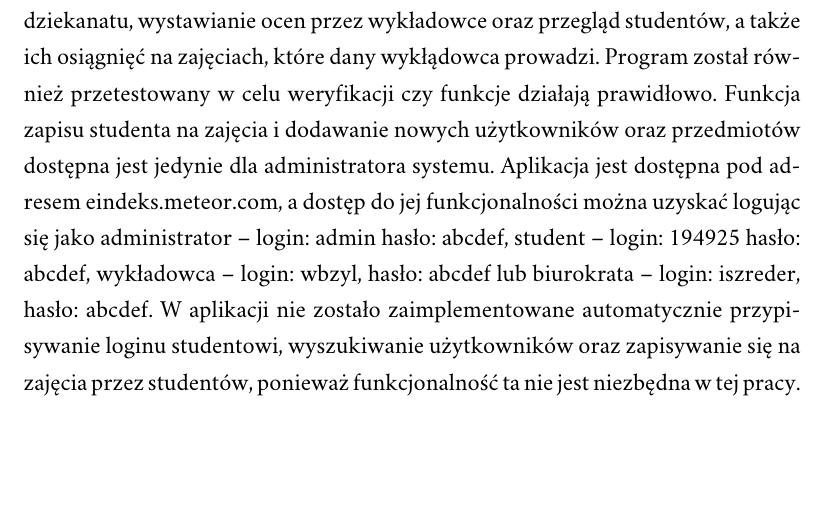
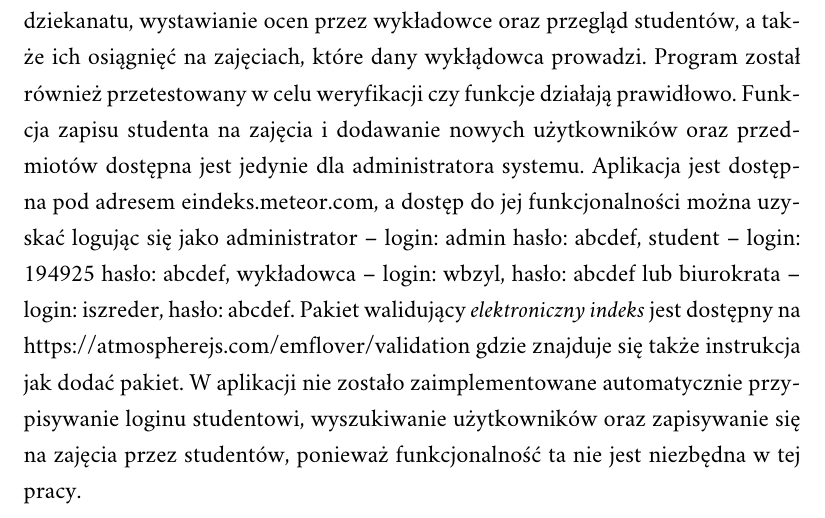
Before and after one commit to Flover/praca_magisterska, a LaTeX document (magisterka.tex): part of page 2 of 45, cut so that both start at the same text, the shorter picture padded with empty space. Compiled offline with XeLaTeX; a missing font is replaced by an installed copy or a similar font.

Commit message:
added information about package used in master thesis

```diff
--- a/magisterka.tex
+++ b/magisterka.tex
@@ -67,7 +67,7 @@ tzw. elektronicznego indeksu.
 W szczególności zwrócono uwagę na aspekt prawidłowego zarządzania jej jakością, co obligatoryjnie wiąże się z~problemem
 odpowiedniego zabezpieczenia i~odpowiedzialnego korzystania z~niej.
 
-Na potrzeby pracy powstała aplikacja \textit{Elektroniczny indeks}, w której zostało zaimplemetowane przeglądanie ocen przez studenta, wykładowcę oraz pracownika dziekanatu, wystawianie ocen przez wykładowce oraz przegląd studentów, a także ich osiągnięć na zajęciach, które dany wykłądowca prowadzi. Program został również przetestowany w celu weryfikacji czy funkcje działają prawidłowo. Funkcja zapisu studenta na zajęcia i dodawanie nowych użytkowników oraz przedmiotów dostępna jest jedynie dla administratora systemu.  Aplikacja jest dostępna pod adresem eindeks.meteor.com, a dostęp do jej funkcjonalności można uzyskać logując się jako administrator -- login: admin hasło: abcdef, student -- login: 194925 hasło: abcdef, wykładowca -- login: wbzyl, hasło: abcdef lub biurokrata -- login: iszreder, hasło: abcdef. W aplikacji nie zostało zaimplementowane automatycznie przypisywanie loginu studentowi, wyszukiwanie użytkowników oraz zapisywanie się na zajęcia przez studentów, ponieważ funkcjonalność ta nie jest niezbędna w tej pracy.
+Na potrzeby pracy powstała aplikacja \textit{Elektroniczny indeks}, w której zostało zaimplemetowane przeglądanie ocen przez studenta, wykładowcę oraz pracownika dziekanatu, wystawianie ocen przez wykładowce oraz przegląd studentów, a także ich osiągnięć na zajęciach, które dany wykłądowca prowadzi. Program został również przetestowany w celu weryfikacji czy funkcje działają prawidłowo. Funkcja zapisu studenta na zajęcia i dodawanie nowych użytkowników oraz przedmiotów dostępna jest jedynie dla administratora systemu.  Aplikacja jest dostępna pod adresem eindeks.meteor.com, a dostęp do jej funkcjonalności można uzyskać logując się jako administrator -- login: admin hasło: abcdef, student -- login: 194925 hasło: abcdef, wykładowca -- login: wbzyl, hasło: abcdef lub biurokrata -- login: iszreder, hasło: abcdef. Pakiet walidujący \textit{elektroniczny indeks} jest dostępny na https://atmospherejs.com/emflover/validation gdzie znajduje się także instrukcja jak dodać pakiet. W aplikacji nie zostało zaimplementowane automatycznie przypisywanie loginu studentowi, wyszukiwanie użytkowników oraz zapisywanie się na zajęcia przez studentów, ponieważ funkcjonalność ta nie jest niezbędna w tej pracy.
 
 \end{abstract}
 %\keywords{SGML,
```
Also changed, not shown: magisterka.pdf.
